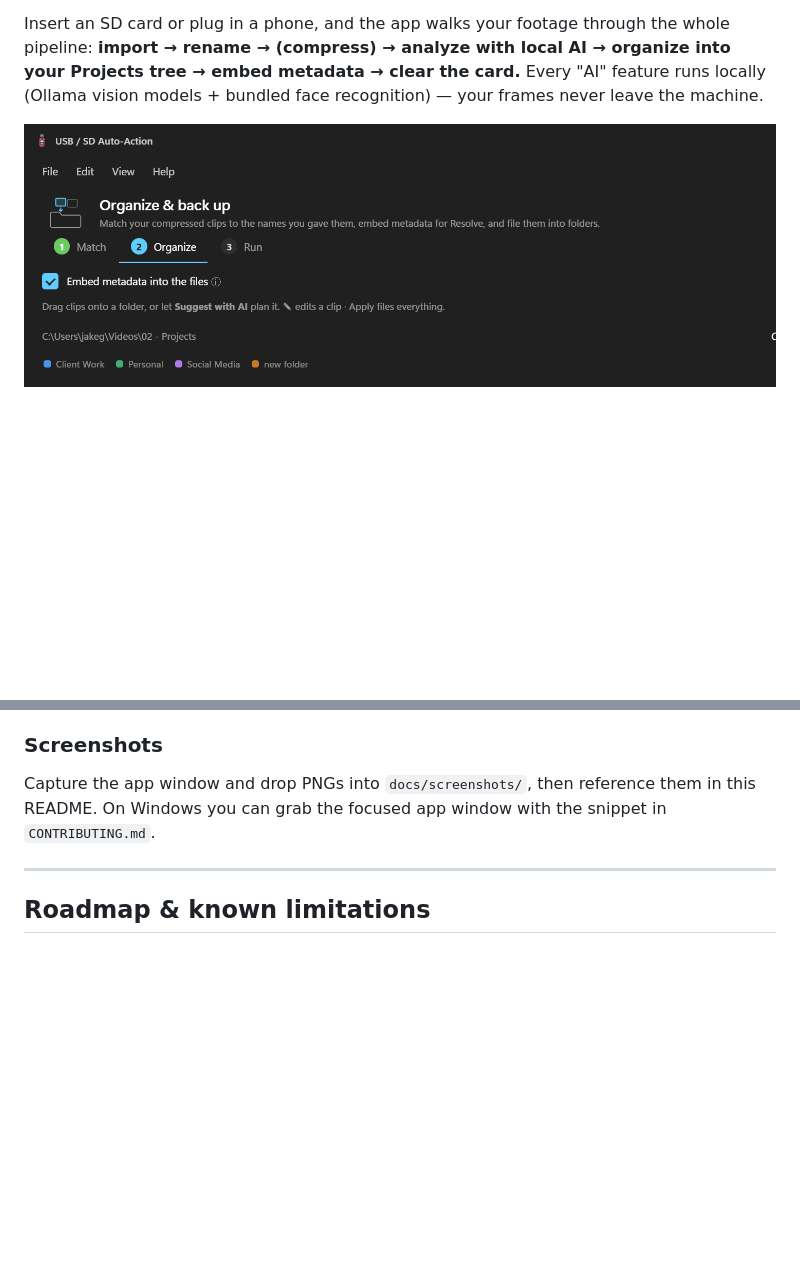
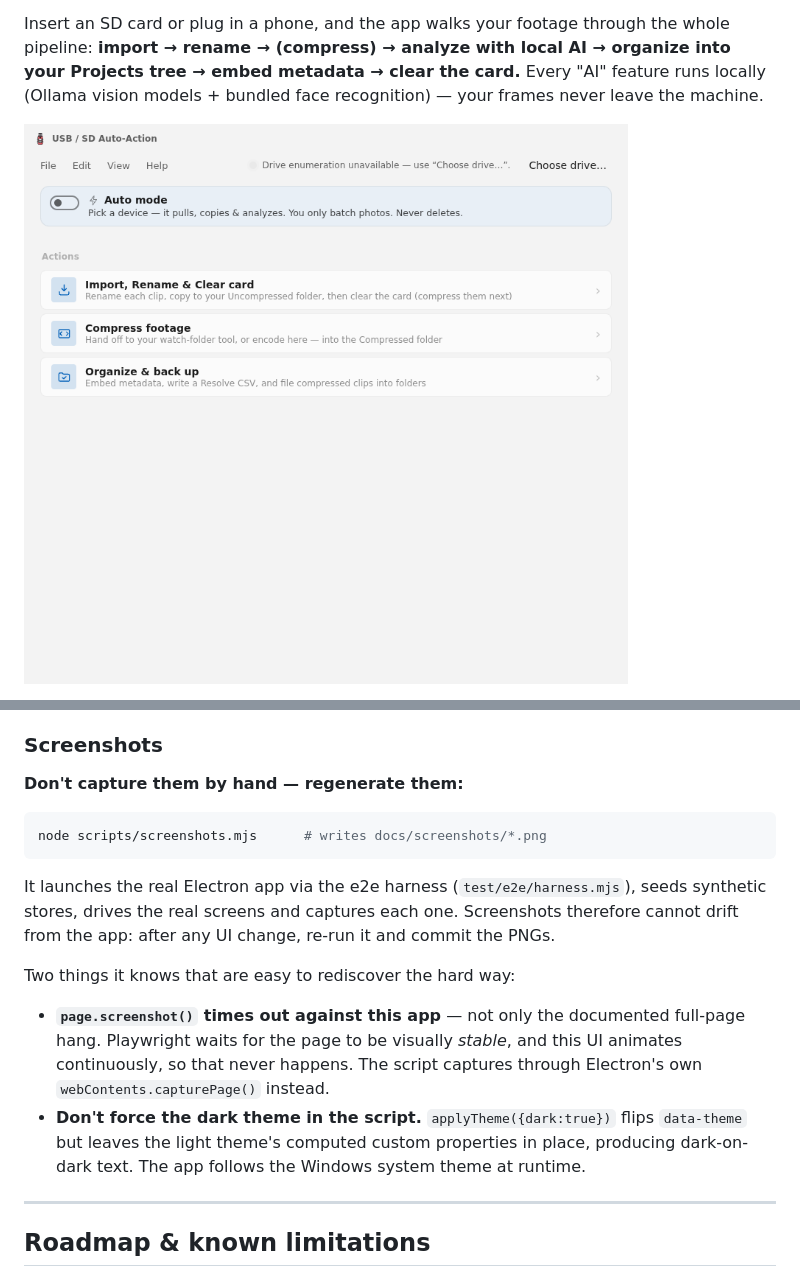
Before and after one commit to Virus7976/usb-video-manager, a Markdown page: README.md, 2 parts joined by grey strips. GitHub-like rendering; pictures changed too: docs/screenshots/home.png (added); blank space fills up the shorter version.

````diff
--- a/README.md
+++ b/README.md
@@ -4,5 +4,5 @@
 
 Insert an SD card or plug in a phone, and the app walks your footage through the whole pipeline: **import → rename → (compress) → analyze with local AI → organize into your Projects tree → embed metadata → clear the card.** Every "AI" feature runs locally (Ollama vision models + bundled face recognition) — your frames never leave the machine.
 
-![Organize & back up](docs/screenshots/organize-header.png)
+![Home — pick what you're doing](docs/screenshots/home.png)
 
@@ -179,7 +189,18 @@ Please read **[`CONTRIBUTING.md`](CONTRIBUTING.md)** and **[`AGENTS.md`](AGENTS.
 
 ### Screenshots
 
-Capture the app window and drop PNGs into `docs/screenshots/`, then reference them in this README. On Windows you can grab the focused app window with the snippet in `CONTRIBUTING.md`.
+**Don't capture them by hand — regenerate them:**
+
+```bash
+node scripts/screenshots.mjs      # writes docs/screenshots/*.png
+```
+
+It launches the real Electron app via the e2e harness (`test/e2e/harness.mjs`), seeds synthetic stores, drives the real screens and captures each one. Screenshots therefore cannot drift from the app: after any UI change, re-run it and commit the PNGs.
+
+Two things it knows that are easy to rediscover the hard way:
+
+- **`page.screenshot()` times out against this app** — not only the documented full-page hang. Playwright waits for the page to be visually *stable*, and this UI animates continuously, so that never happens. The script captures through Electron's own `webContents.capturePage()` instead.
+- **Don't force the dark theme in the script.** `applyTheme({dark:true})` flips `data-theme` but leaves the light theme's computed custom properties in place, producing dark-on-dark text. The app follows the Windows system theme at runtime.
 
 ---
 
````
Also changed, not shown: other parts of README.md (+11 -1 lines), CHANGELOG.md (+21 -24 lines), docs/screenshots/batch-prompt.png (added), docs/screenshots/menu-edit.png (added), docs/screenshots/menu-file.png (added), docs/screenshots/rename.png (added), 2 other files.
